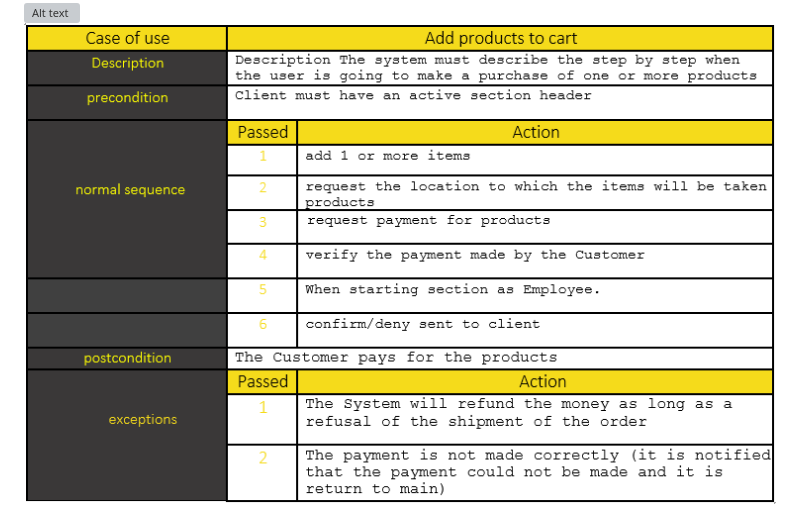
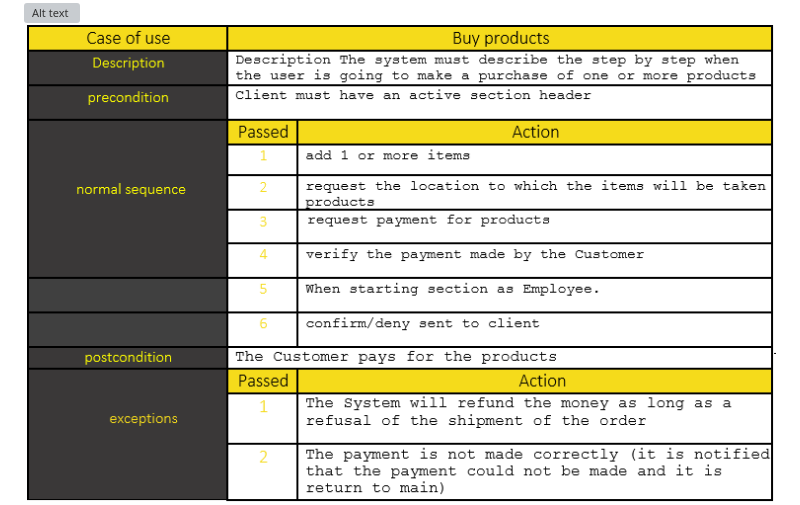
Before and after one commit to CarsOk/ADSO2698056PROJECT1, a Markdown page: INFORME_DE_ANALISIS/informe_de_analisis_en_ingles.md, the part around the change. GitHub-like rendering; pictures changed too: INFORME_DE_ANALISIS/Imagen_04.png (deleted), INFORME_DE_ANALISIS/Imagen__04.png (added); grey boxes are pictures that could not be loaded.

Commit message:
nuevo cambio
cambio de tabla

```diff
--- a/INFORME_DE_ANALISIS/informe_de_analisis_en_ingles.md
+++ b/INFORME_DE_ANALISIS/informe_de_analisis_en_ingles.md
@@ -153,7 +153,7 @@ The administrator will have access to sales and product registration. <br>
 ![Alt text](image-6.png)
 ![Alt text](Imagen_03.png)
 ![Alt text](image-8.png)
-![Alt text](Imagen_04.png)
+![Alt text](Imagen__04.png)
 ![Alt text](image-10.png)
 ![Alt text](Imagen_05.png)
 ![Alt text](image-12.png)
```
